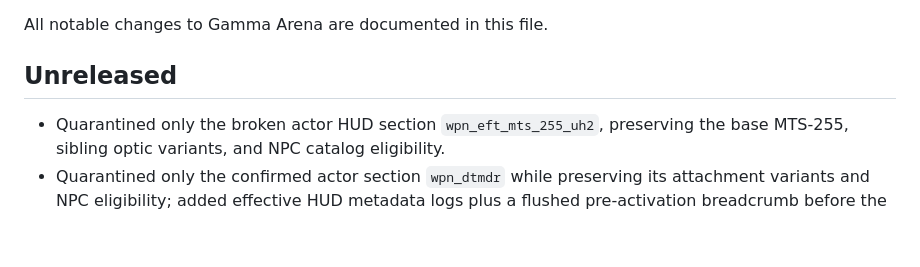
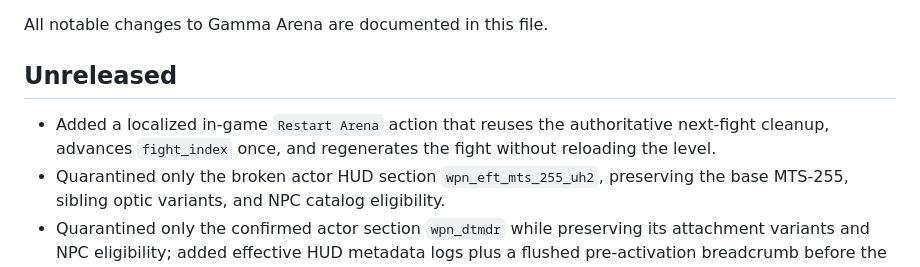
Before and after one commit to Xezard/GAMMA-Arena, a Markdown page: CHANGELOG.md, the part around the change. Rendered like a GitHub page; blank space fills up the shorter version.

Commit message:
docs: record in-game Arena restart

```diff
--- a/CHANGELOG.md
+++ b/CHANGELOG.md
@@ -4,6 +4,7 @@ All notable changes to Gamma Arena are documented in this file.
 
 ## Unreleased
 
+- Added a localized in-game `Restart Arena` action that reuses the authoritative next-fight cleanup, advances `fight_index` once, and regenerates the fight without reloading the level.
 - Quarantined only the broken actor HUD section `wpn_eft_mts_255_uh2`, preserving the base MTS-255, sibling optic variants, and NPC catalog eligibility.
 - Quarantined only the confirmed actor section `wpn_dtmdr` while preserving its attachment variants and NPC eligibility; added effective HUD metadata logs plus a flushed pre-activation breadcrumb before the native weapon-animation boundary.
 - Scaled the actor's ordinary ammunition for every firearm class with opponent count: one guaranteed box plus deterministic per-opponent chances (40% pistol, 25% SMG/shotgun, 20% rifle, 10% sniper), outside the gear budget and without a gameplay ceiling.
```
